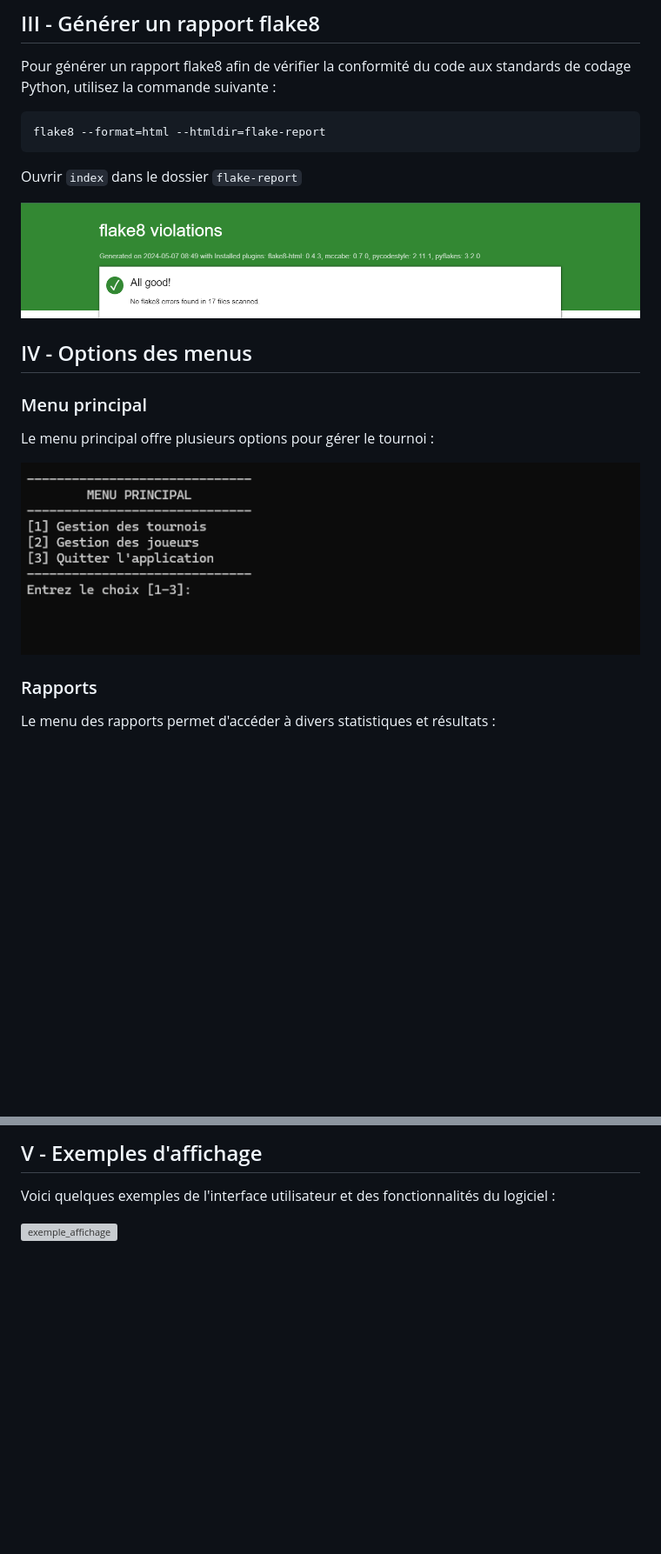
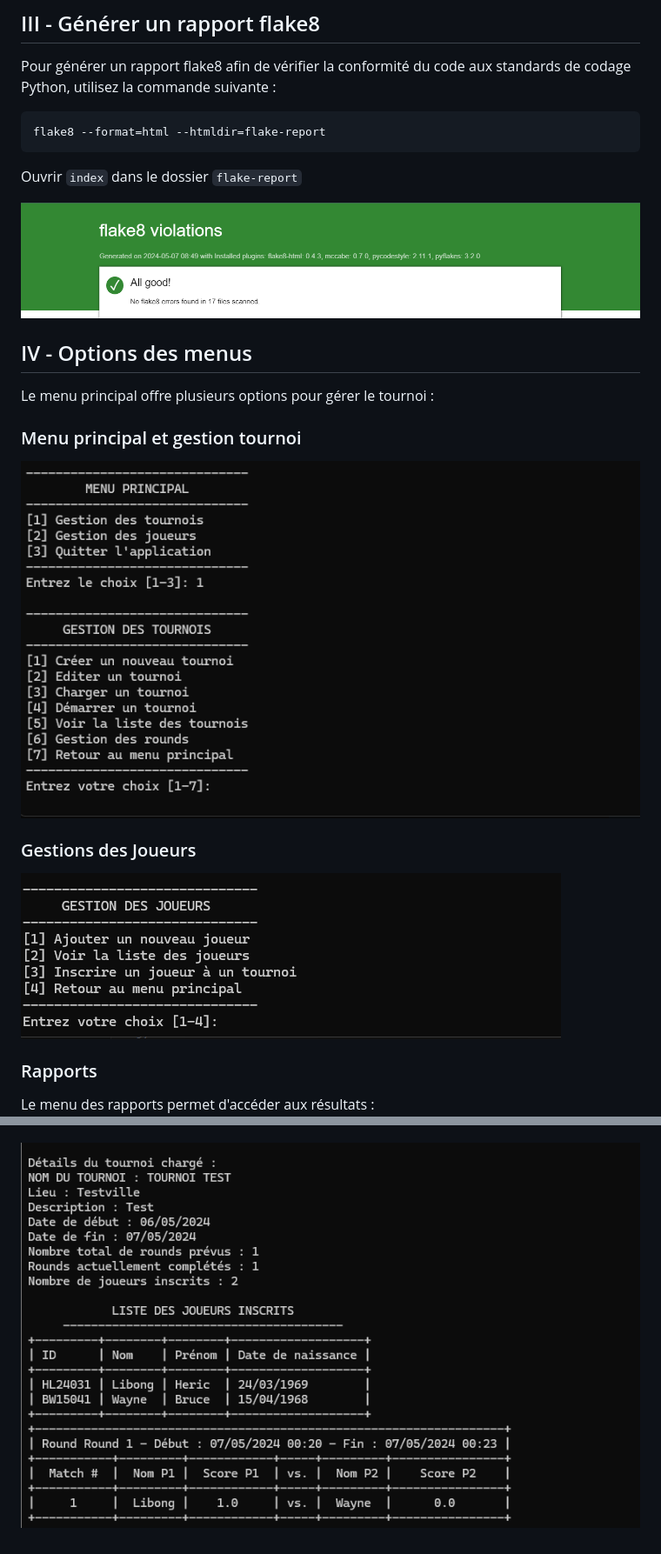
Before and after one commit to hericlibong/ChessTournamentAppManagment, a Markdown page: README.md, 2 parts joined by grey strips. Shown: that part at 87% size. GitHub-like rendering; pictures changed too: media/menu_player.png (added), media/menu_principal.png (deleted), media/menu_principal_tournament.png (added); blank space fills up the shorter version; grey boxes are pictures that could not be loaded.

Commit message:
ended presentation

```diff
--- a/README.md
+++ b/README.md
@@ -74,18 +74,25 @@ flake8 --format=html --htmldir=flake-report
 
 Ouvrir `index` dans le dossier `flake-report`
 
-![flake8_report](flake8.png)
+![flake8_report](media/flake8.png)
 
 
 ## IV - Options des menus
 
-### Menu principal
+
 
 Le menu principal offre plusieurs options pour gérer le tournoi :
 
-![menu_principal](media/menu_principal.png)
+### Menu principal et gestion tournoi
+
+![menu_principal](media/menu_principal_tournament.png)
+
+
+###  Gestions des Joueurs
+
+![menu_joueur](media/menu_player.png)
 
 ### Rapports
 
-Le menu des rapports permet d'accéder à divers statistiques et résultats :
+Le menu des rapports permet d'accéder aux résultats :
 
@@ -93,6 +99,3 @@ Le menu des rapports permet d'accéder à divers statistiques et résultats :
 
-## V - Exemples d'affichage
 
-Voici quelques exemples de l'interface utilisateur et des fonctionnalités du logiciel :
-
-![exemple_affichage](exemple_affichage.png)
+![rapports](media/rapport.png)
```
Also changed, not shown: other parts of README.md (+1 -2 lines), media/chess.png (renamed from chess.png), media/flake8.png (renamed from flake8.png).
